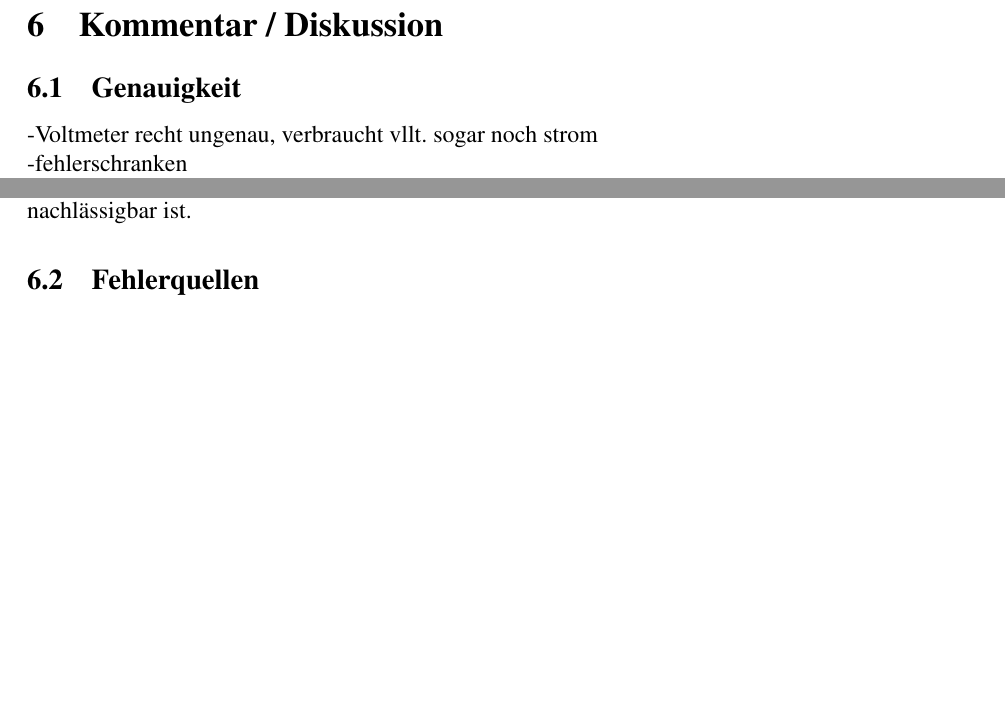
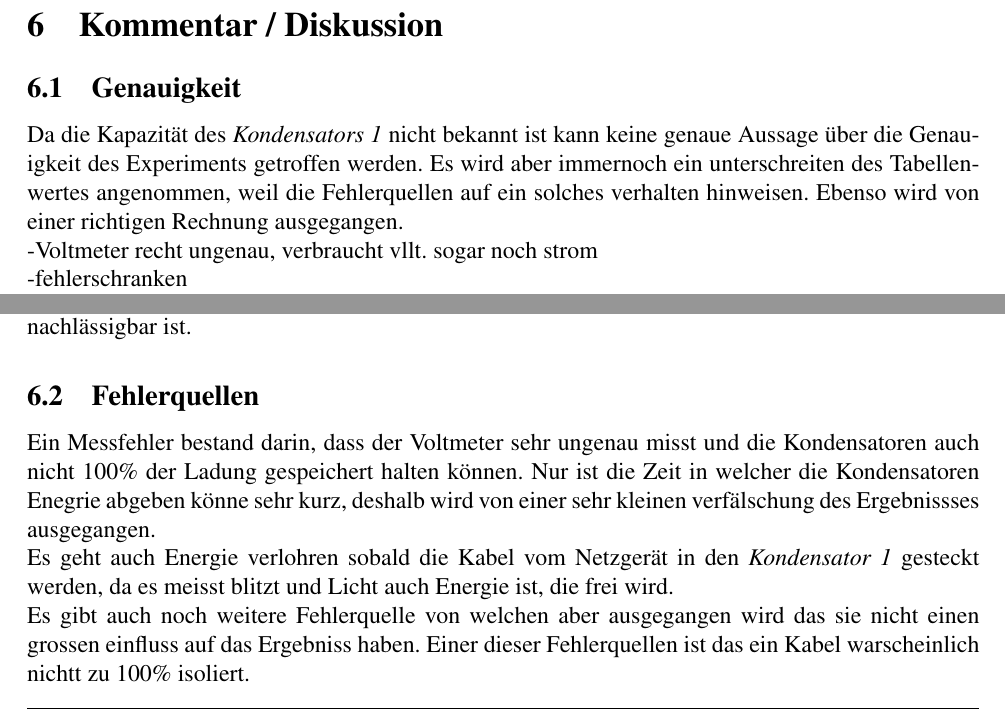
Before and after one commit to noah-vogt/gkg, a LaTeX document (protokoll-kondensator/main.tex): two parts of page 6 of 6 before the commit and two parts of page 6 of 7 after it, joined at a grey line, cut so that both start at the same text, the shorter picture padded with empty space. Compiled offline with pdfLaTeX.

Commit message:
Han bim Kommentar witter gschribe isch aber noni so guet

```diff
--- a/protokoll-kondensator/main.tex
+++ b/protokoll-kondensator/main.tex
@@ -180,6 +180,11 @@ $\Rightarrow C_{u_3}=\displaystyle{\frac{C_{u_{max}}+C_{u_{min}}}{2}}$
 \section{Kommentar / Diskussion}
 
 \subsection{Genauigkeit}
+
+Da die Kapazität des \textit{Kondensators 1} nicht bekannt ist kann keine genaue Aussage über die Genauigkeit des Experiments getroffen werden. Es wird aber immernoch ein unterschreiten des Tabellenwertes angenommen, weil die Fehlerquellen auf ein solches verhalten hinweisen. Ebenso  wird von einer richtigen Rechnung ausgegangen.
+
+
+
 -Voltmeter recht ungenau, verbraucht vllt. sogar noch strom
 
 -fehlerschranken
@@ -196,6 +201,12 @@ Es ist noch anzumerken, dass bei der Berechnung keine Fehlerschranke bei der Mas
 
 \subsection{Fehlerquellen}
 
+Ein Messfehler bestand darin, dass der Voltmeter sehr ungenau misst und die Kondensatoren auch nicht 100\% der Ladung gespeichert halten können. Nur ist die Zeit in welcher die Kondensatoren Enegrie abgeben könne sehr kurz, deshalb wird von einer sehr kleinen verfälschung des Ergebnissses ausgegangen.\\
+Es geht auch Energie verlohren sobald die Kabel vom Netzgerät in den \textit{Kondensator 1} gesteckt werden, da es meisst blitzt und Licht auch Energie ist, die frei wird.  \\
+Es gibt auch noch weitere Fehlerquelle von welchen aber ausgegangen wird das sie nicht einen grossen einfluss auf das Ergebniss haben.
+Einer dieser Fehlerquellen ist das ein Kabel warscheinlich nichtt zu 100\% isoliert. \newpage
+
+
 Ein systematisch Fehler bestand darin, dass das Kalorimeter nicht zu 100\% isoliert und durch die Wände konstant Energie an die Umwelt abgegeben wird. Vorallem da das Kalorimeter nach oben offen war, entstanden dabei beträchtlich mehr Wärmeverluste am Wasser an die Umgebung als nur den Wänden.\\
 
 Ein weiterer Fehler bestand darin, dass das Eis nicht vollständig mit dem Papier abgetrocknet werden konnte.\\
```
